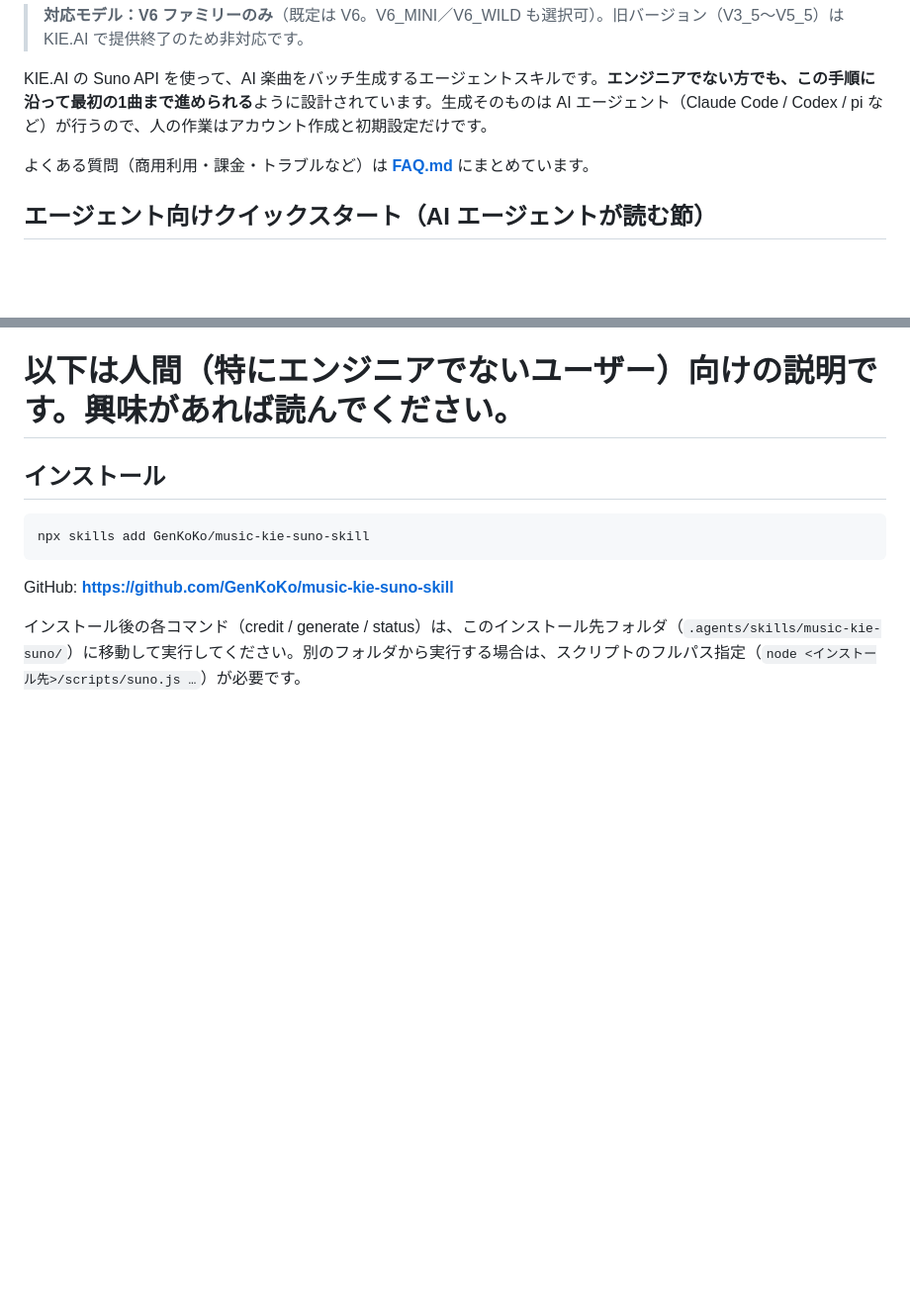
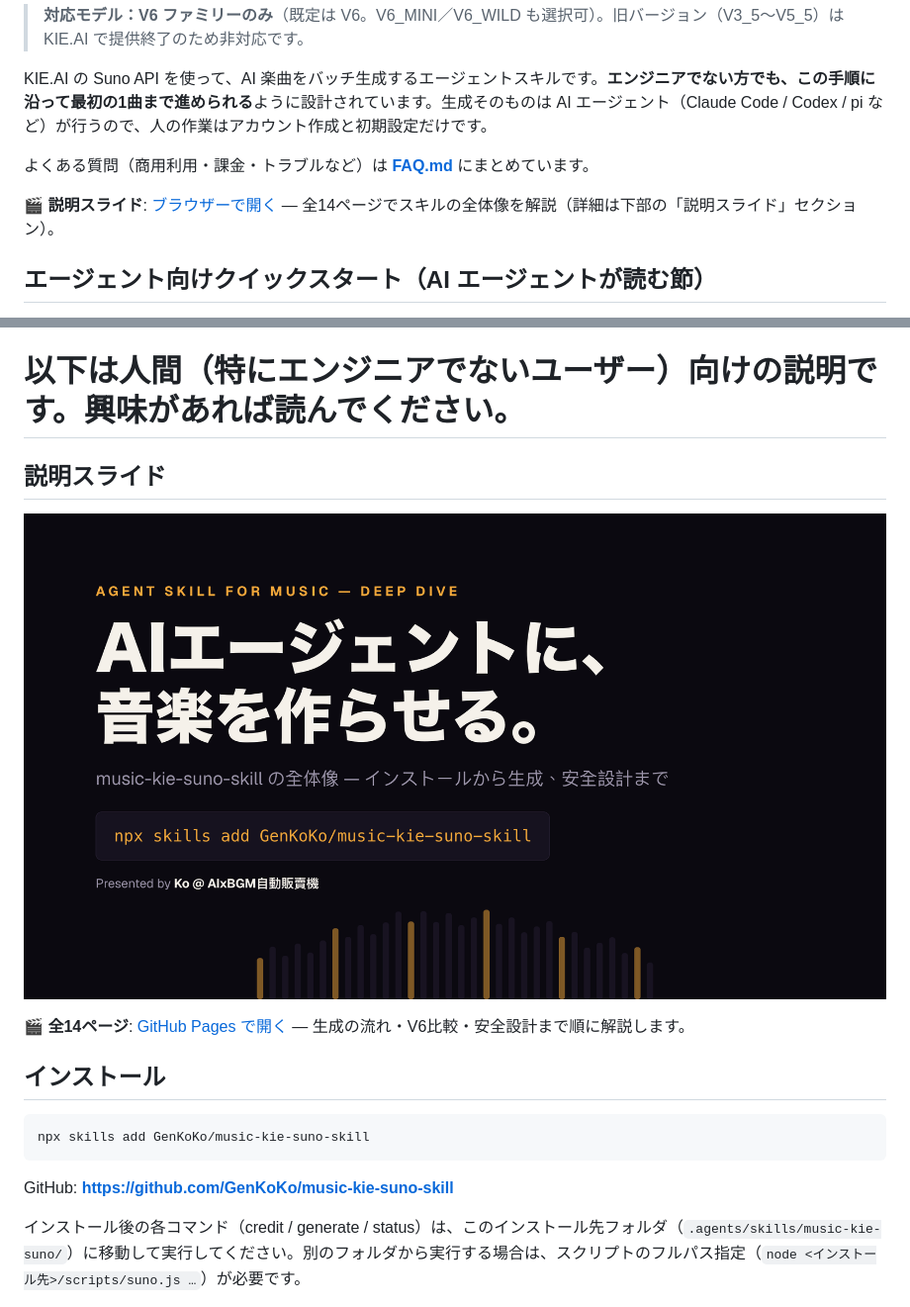
Before and after one commit to GenKoKo/music-kie-suno-skill, a Markdown page: README.md, 2 parts joined by grey strips. Shown: that part at 99% size. GitHub-like rendering; pictures changed too: docs/slides/p01.png (added); blank space fills up the shorter version.

Commit message:
docs: explainer slides - cover image + GitHub Pages link (ja/en)

```diff
--- a/README.md
+++ b/README.md
@@ -11,6 +11,8 @@ KIE.AI の Suno API を使って、AI 楽曲をバッチ生成するエージェ
 
 よくある質問（商用利用・課金・トラブルなど）は **[FAQ.md](FAQ.md)** にまとめています。
 
+🎬 **説明スライド**: [ブラウザーで開く](https://genkoko.github.io/music-kie-suno-skill/s/music-skill-deep-dive) — 全14ページでスキルの全体像を解説（詳細は下部の「説明スライド」セクション）。
+
 ## エージェント向けクイックスタート（AI エージェントが読む節）
 
 あなたが AI エージェント（Claude Code / Codex / pi など）で、「Suno で曲を作って」という依頼を受けたなら、この節に沿って実行してください。ユーザーは多くの場合エンジニアではないため、ターミナル操作はすべてエージェント側で行い、ユーザーには意思決定（承認・課金）だけを頼みます。
@@ -22,6 +24,12 @@ KIE.AI の Suno API を使って、AI 楽曲をバッチ生成するエージェ
 5. **生成**：自然言語の依頼（例：「Suno で BGM を 2 曲」）を受けたら、残高確認 → 生成プランの提示 → ユーザーの明示的な承認（承認前にクレジットは一切消費しない）→ バッチ生成 → 進捗報告とファイル納品、の順で進めます。ユーザーが曲数で指定した場合は、**1 リクエスト＝2 曲**（同一プランの 2 バージョン）であるため、リクエスト数に換算して（例：「3 曲」→ 2 リクエスト＝4 曲）プラン作成前に必ず確認します。完全な操作契約は `SKILL.md` にあるため、初回生成前に必ず読んでください。
 
 # 以下は人間（特にエンジニアでないユーザー）向けの説明です。興味があれば読んでください。
+
+## 説明スライド
+
+![説明スライド 表紙](docs/slides/p01.png)
+
+🎬 **全14ページ**: [GitHub Pages で開く](https://genkoko.github.io/music-kie-suno-skill/s/music-skill-deep-dive) — 生成の流れ・V6比較・安全設計まで順に解説します。
 
 ## インストール
 
```
Also changed, not shown: README.en.md (+8 -0 lines).
